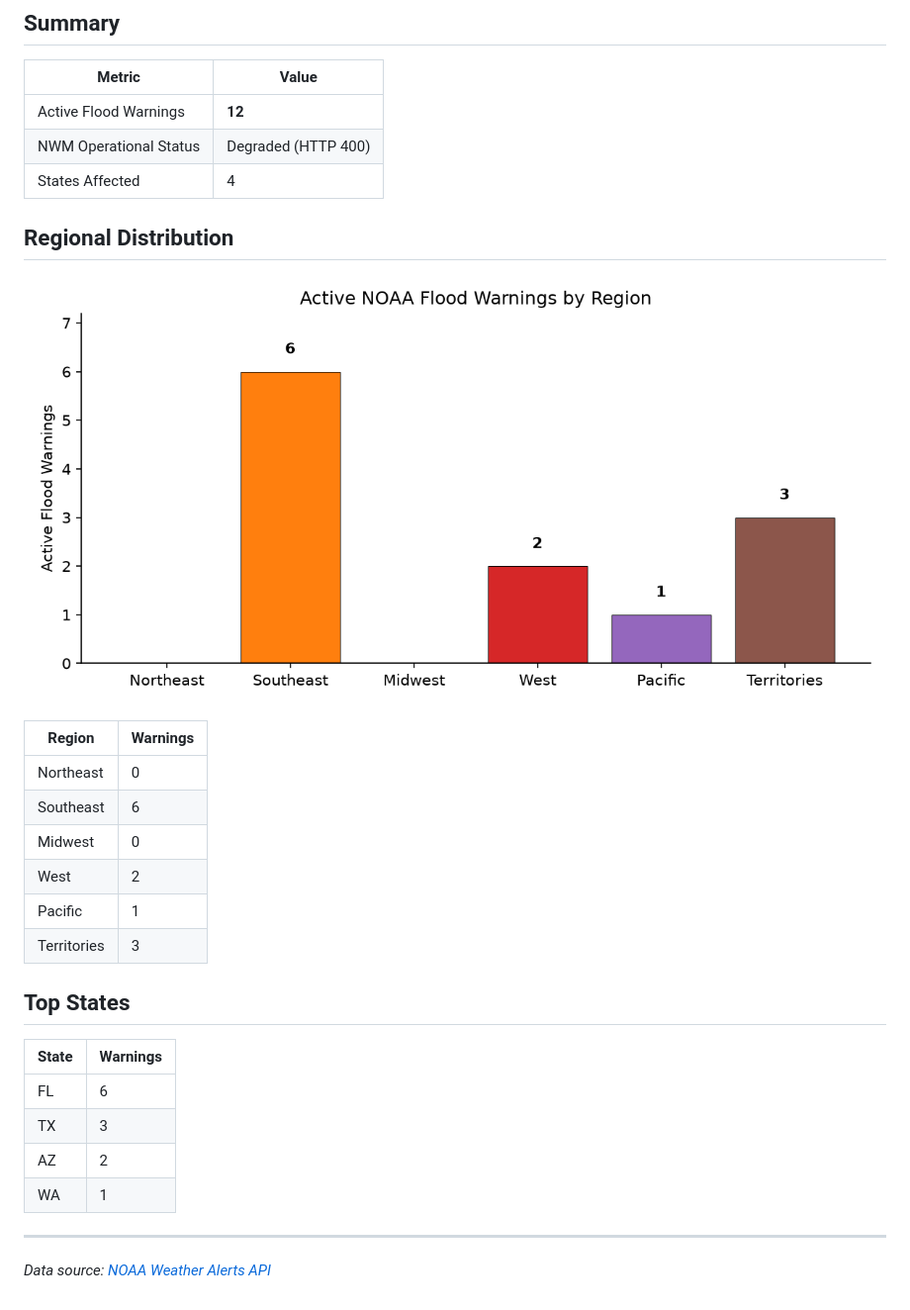
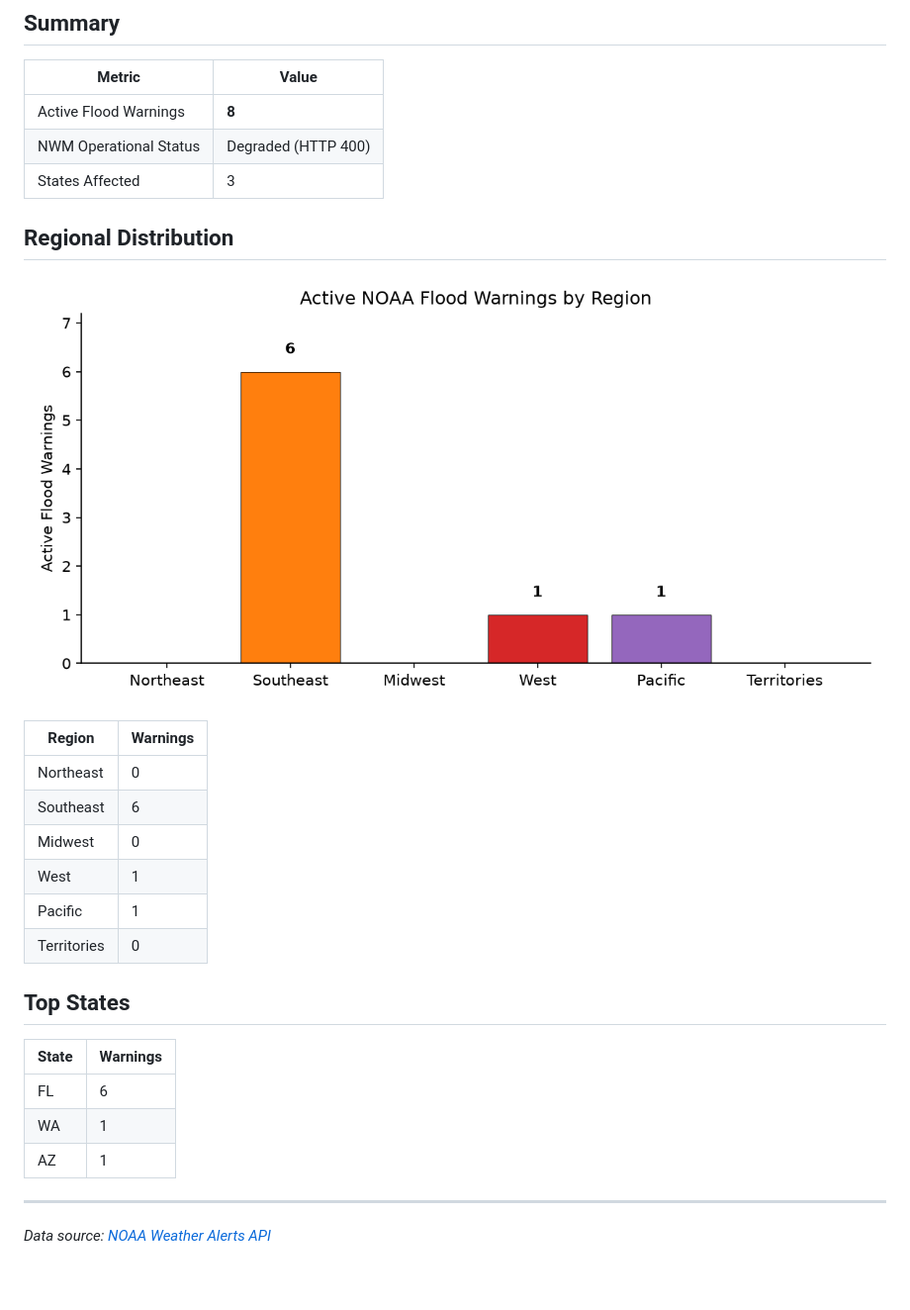
Before and after one commit to rushmarshall/FloodRisk-HAND, a Markdown page: docs/flood-monitor.md, the part around one of its changes. Shown at 99% size. GitHub-like rendering; pictures changed too: docs/flood-warnings.png.

Commit message:
daily: update NWM flood forecast coverage summary

```diff
--- a/docs/flood-monitor.md
+++ b/docs/flood-monitor.md
@@ -7,9 +7,9 @@
 
 | Metric | Value |
 |--------|-------|
-| Active Flood Warnings | **12** |
+| Active Flood Warnings | **8** |
 | NWM Operational Status | Degraded (HTTP 400) |
-| States Affected | 4 |
+| States Affected | 3 |
 
 ## Regional Distribution
 
@@ -20,18 +20,17 @@
 | Northeast | 0 |
 | Southeast | 6 |
 | Midwest | 0 |
-| West | 2 |
+| West | 1 |
 | Pacific | 1 |
-| Territories | 3 |
+| Territories | 0 |
 
 ## Top States
 
 | State | Warnings |
 |-------|----------|
 | FL | 6 |
-| TX | 3 |
-| AZ | 2 |
 | WA | 1 |
+| AZ | 1 |
 
 ---
 *Data source: [NOAA Weather Alerts API](https://api.weather.gov/alerts/active?event=Flood+Warning)*
```
Also changed, not shown: other parts of docs/flood-monitor.md (+1 -1 lines).
